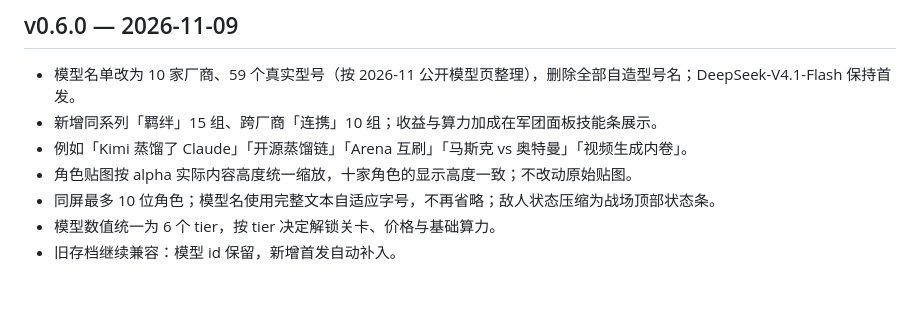
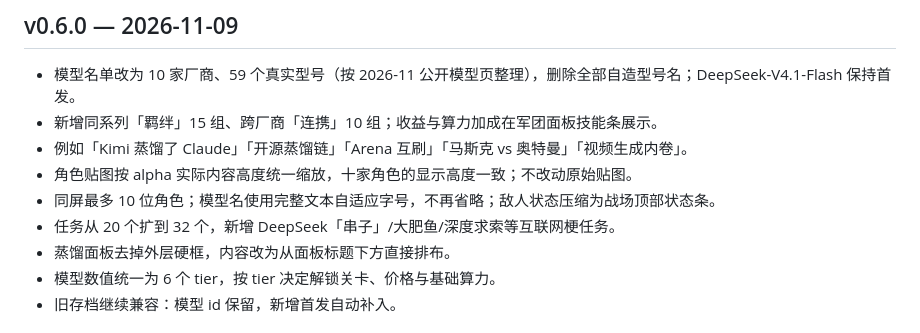
Before and after one commit to JJJACKsong/dsh-plugin-token-war, a Markdown page: CHANGELOG.md, the part around the change. Rendered like a GitHub page; blank space fills up the shorter version.

```diff
--- a/CHANGELOG.md
+++ b/CHANGELOG.md
@@ -7,6 +7,8 @@
 - 例如「Kimi 蒸馏了 Claude」「开源蒸馏链」「Arena 互刷」「马斯克 vs 奥特曼」「视频生成内卷」。
 - 角色贴图按 alpha 实际内容高度统一缩放，十家角色的显示高度一致；不改动原始贴图。
 - 同屏最多 10 位角色；模型名使用完整文本自适应字号，不再省略；敌人状态压缩为战场顶部状态条。
+- 任务从 20 个扩到 32 个，新增 DeepSeek「串子」/大肥鱼/深度求索等互联网梗任务。
+- 蒸馏面板去掉外层硬框，内容改为从面板标题下方直接排布。
 - 模型数值统一为 6 个 tier，按 tier 决定解锁关卡、价格与基础算力。
 - 旧存档继续兼容：模型 id 保留，新增首发自动补入。
 
```
Also changed, not shown: README.md (+1 -1 lines), docs/screenshots/01-main-1000x672.png, docs/screenshots/02-main-1160x852.png, docs/screenshots/05-compact-620x480.png, docs/screenshots/06-mobile-390x700.png, docs/screenshots/07-skills.png, 9 other files.
